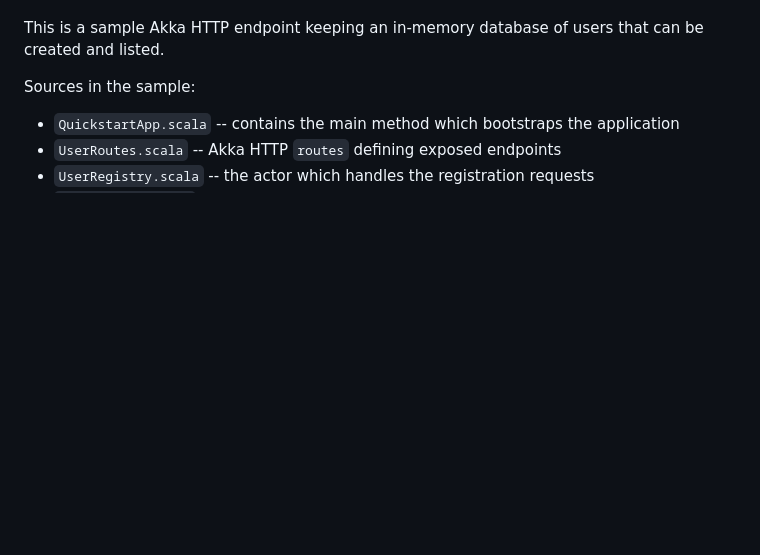
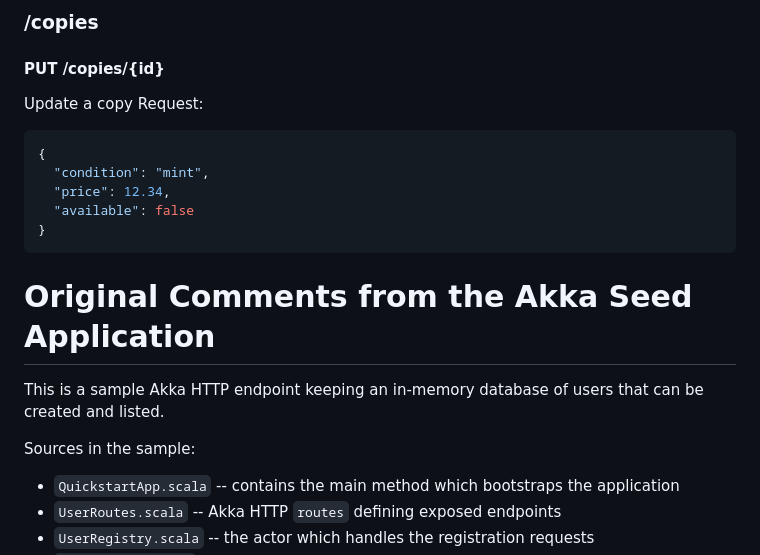
Before and after one commit to iurisman/bookworms, a Markdown page: doc/README.md, the part around the change printed below. Drawn GitHub-style; blank space fills up the shorter version.

````diff
--- a/README.md
+++ b/doc/README.md
@@ -13,3 +58,17 @@ Use the suggested versions, as Akka does not support Scala 3 in production yet.
+### /copies
+
+#### PUT /copies/{id}
+Update a copy
+Request:
+```json
+{
+  "condition": "mint",
+  "price": 12.34,
+  "available": false
+}
+```
+
+# Original Comments from the Akka Seed Application
 This is a sample Akka HTTP endpoint keeping an in-memory database of users that can be created and listed.
 
 Sources in the sample:
````
Also changed, not shown: other parts of doc/README.md (+45 -0 lines), doc/Bookworms ERD.png (added).
